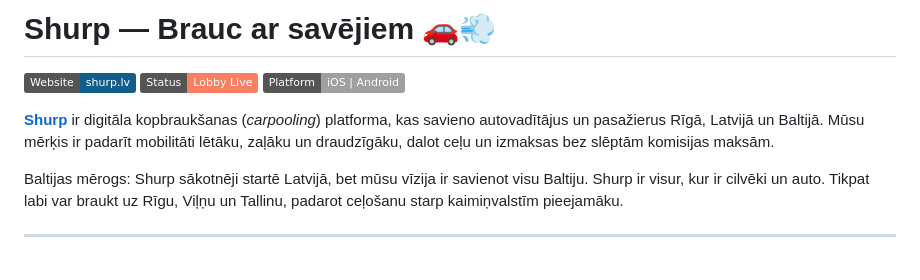
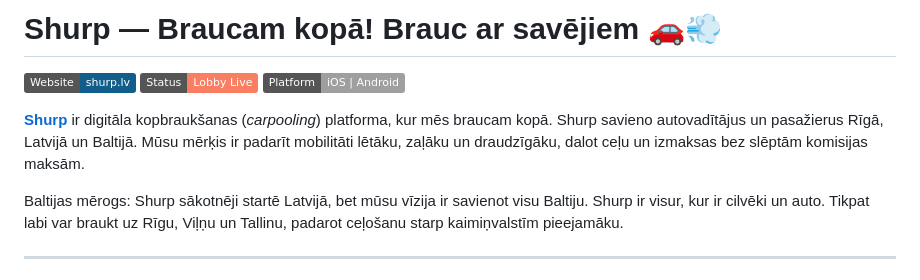
Before and after one commit to Shurp-SIA/shurp.lv, a Markdown page: README.md, the part around the change. Rendered like a GitHub page; badges without logos.

Commit message:
Revise README with new slogan and description
Updated the README to reflect a new slogan and clarify the platform's purpose.

```diff
--- a/README.md
+++ b/README.md
@@ -1,10 +1,10 @@
-# Shurp — Brauc ar savējiem 🚗💨
+# Shurp — Braucam kopā! Brauc ar savējiem 🚗💨
 
 [![Website](https://img.shields.io/badge/Website-shurp.lv-125E8A)](https://www.shurp.lv)
 [![Status](https://img.shields.io/badge/Status-Lobby_Live-FA7E61)]()
 [![Platform](https://img.shields.io/badge/Platform-iOS%20%7C%20Android-lightgrey)]()
 
-**[Shurp](https://www.shurp.lv)** ir digitāla kopbraukšanas (*carpooling*) platforma, kas savieno autovadītājus un pasažierus Rīgā, Latvijā un Baltijā. Mūsu mērķis ir padarīt mobilitāti lētāku, zaļāku un draudzīgāku, dalot ceļu un izmaksas bez slēptām komisijas maksām.
+**[Shurp](https://www.shurp.lv)** ir digitāla kopbraukšanas (*carpooling*) platforma, kur mēs braucam kopā. Shurp savieno autovadītājus un pasažierus Rīgā, Latvijā un Baltijā. Mūsu mērķis ir padarīt mobilitāti lētāku, zaļāku un draudzīgāku, dalot ceļu un izmaksas bez slēptām komisijas maksām.
 
 Baltijas mērogs: Shurp sākotnēji startē Latvijā, bet mūsu vīzija ir savienot visu Baltiju. Shurp ir visur, kur ir cilvēki un auto. Tikpat labi var braukt uz Rīgu, Viļņu un Tallinu, padarot ceļošanu starp kaimiņvalstīm pieejamāku.
 
```
